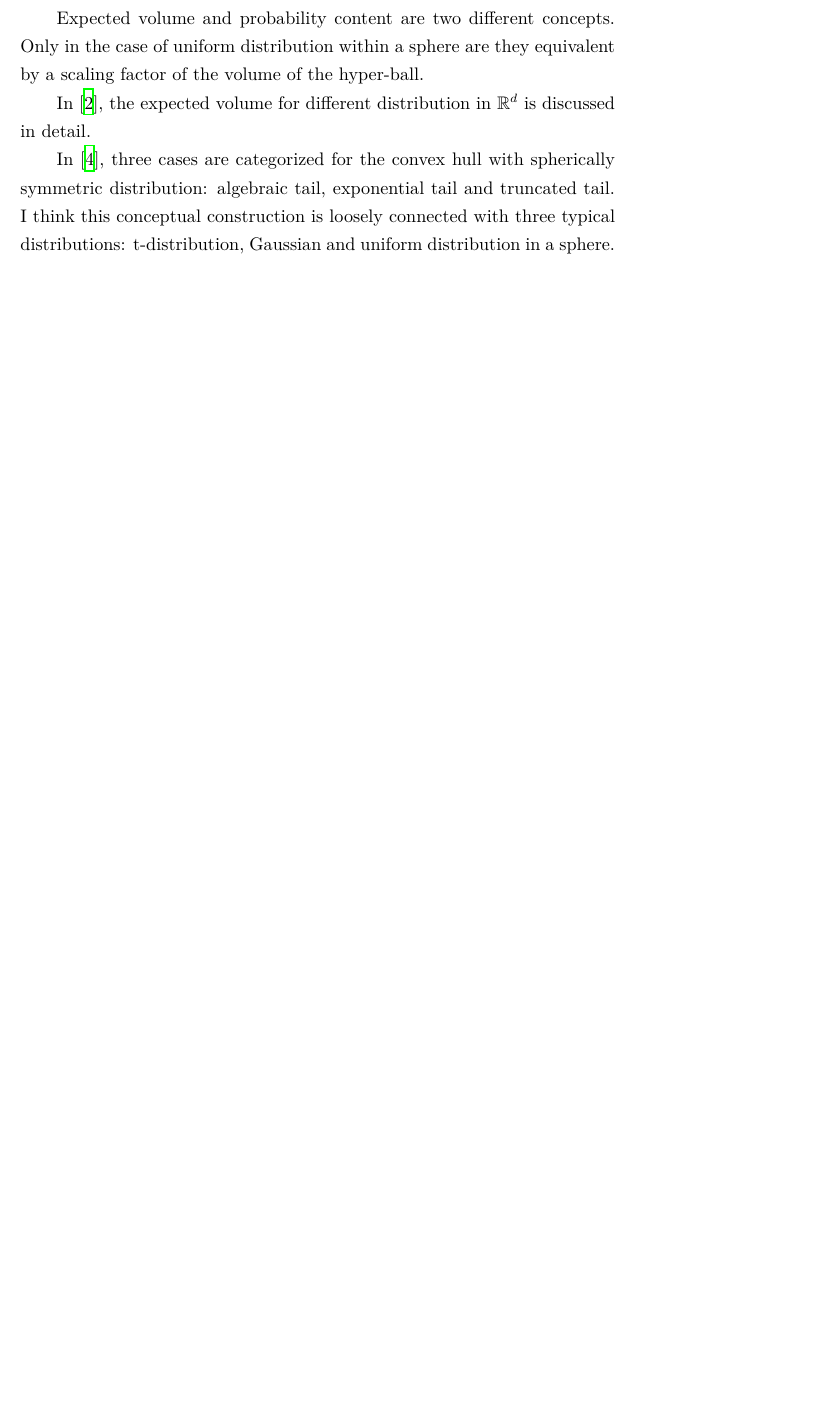
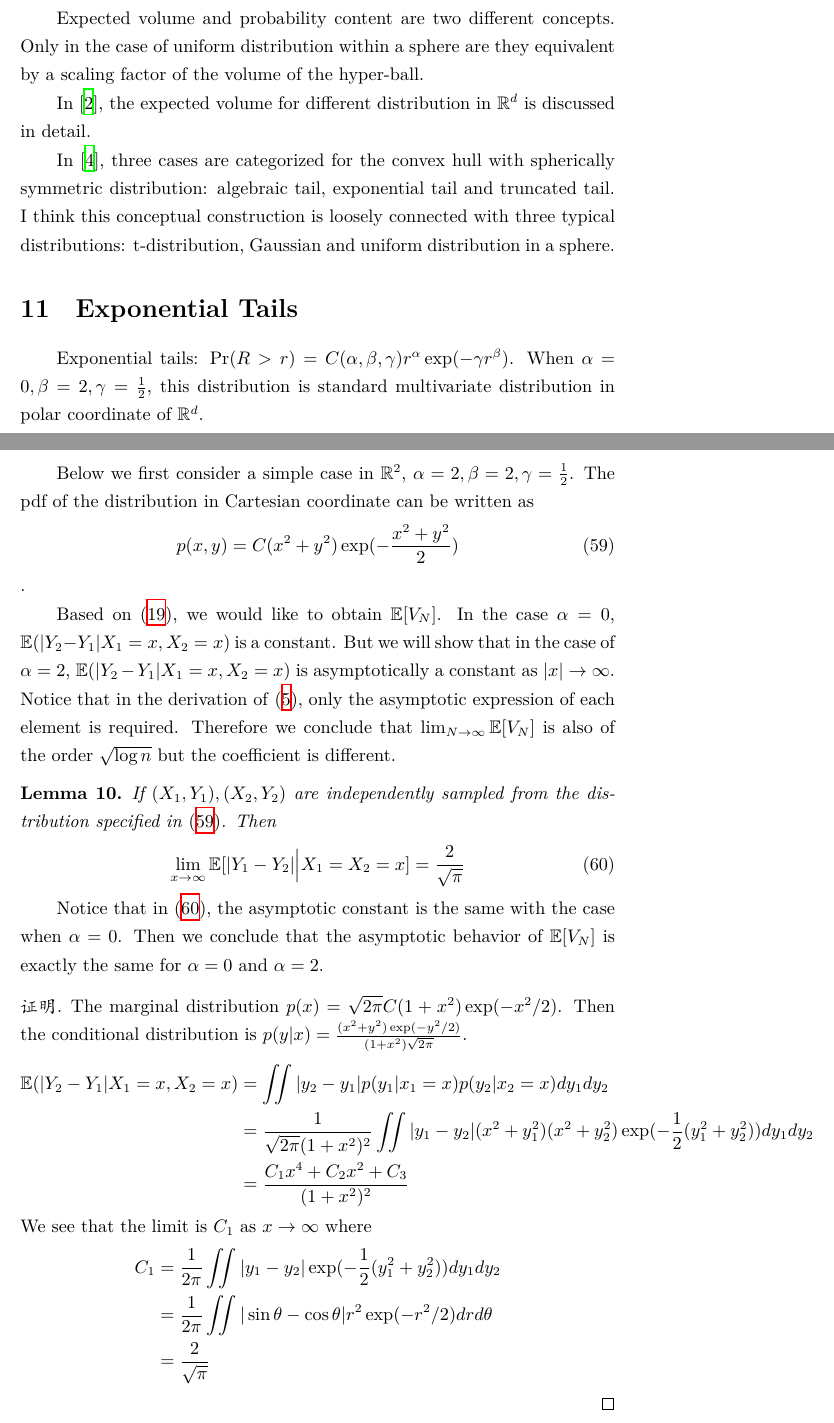
Before and after one commit to zhaofeng-shu33/research_info_related_notes, a LaTeX document (convex_hull/w1.tex): part of page 22 of 24 before the commit and two parts of pages 22 and 23 of 25 after it, the two joined at a grey line, cut so that both start at the same text, the shorter picture padded with empty space. Compiled offline with XeLaTeX.

Commit message:
update w1

```diff
--- a/convex_hull/w1.tex
+++ b/convex_hull/w1.tex
@@ -1414,6 +1414,61 @@ I think this conceptual construction is
 loosely connected with three typical distributions:
 t-distribution, Gaussian and uniform distribution in a sphere.
 
+\section{Exponential Tails}
+Exponential tails: $\Pr(R>r) = C(\alpha, \beta, \gamma) r^{\alpha} \exp(-\gamma r^{\beta})$.
+When $\alpha=0, \beta=2, \gamma=\frac{1}{2}$,
+this distribution is standard multivariate distribution in polar coordinate of $\R^d$.
+
+Below we first consider a simple case in $\R^2$,
+$\alpha=2,\beta=2, \gamma=\frac{1}{2}$.
+The pdf of the distribution in Cartesian coordinate
+can be written
+as
+\begin{equation}\label{eq:exponential_tail_2d_alpha_2}
+    p(x,y) = C(x^2+y^2) \exp(-\frac{x^2+y^2}{2})
+\end{equation}
+.
+
+Based on \eqref{eq:general_2d}, we would like to obtain $\E[V_N]$.
+In the case $\alpha=0$, $\E(|Y_2-Y_1|X_1=x,X_2=x)$ is a constant.
+But we will show that in the case of $\alpha=2$,
+$\E(|Y_2-Y_1|X_1=x,X_2=x)$ is asymptotically a constant as $|x|\to\infty$.
+Notice that in the derivation of \eqref{eq:gaussian_2d_v_n},
+only the asymptotic expression of each element is required.
+Therefore we conclude that
+$\lim_{N\to \infty} \E[V_N]$ is also of the order $\sqrt{\log n}$
+but the coefficient is different.
+\begin{lemma}
+If $(X_1,Y_1), (X_2,Y_2)$ are independently
+sampled from the distribution specified in \eqref{eq:exponential_tail_2d_alpha_2}.
+Then
+\begin{equation}\label{eq:abs_y1_y2_x_exp_tail}
+\lim_{x\to \infty} \E[|Y_1-Y_2| \Big\vert X_1=X_2=x] = \frac{2}{\sqrt{\pi}}
+\end{equation}
+\end{lemma}
+Notice that in \eqref{eq:abs_y1_y2_x_exp_tail}, the asymptotic constant is the same
+with the case when $\alpha=0$. Then we conclude that the asymptotic behavior
+of $\E[V_N]$ is exactly the same for $\alpha=0$ and $\alpha=2$.
+\begin{proof}
+    The marginal distribution $p(x)=\sqrt{2\pi} C(1+x^2) \exp(-x^2/2)$.
+    Then the conditional distribution is $p(y|x)
+    = \frac{(x^2+y^2)\exp(-y^2/2)}{(1+x^2)\sqrt{2\pi}}$.
+    \begin{align*}
+        \E(|Y_2-Y_1|X_1=x,X_2=x)
+        & = \iint |y_2-y_1| p(y_1 |x_1=x)p(y_2 | x_2=x)
+        dy_1dy_2 \\
+        & = \frac{1}{\sqrt{2\pi}(1+x^2)^2} \iint |y_1-y_2|
+        (x^2+y_1^2)(x^2+y_2^2) \exp(-\frac{1}{2} (y^2_1+y^2_2)) dy_1dy_2\\
+        &= \frac{C_1 x^4 + C_2x^2+C_3}{(1+x^2)^2}
+    \end{align*}
+    We see that the limit is $C_1$ as $x\to \infty$ where
+    \begin{align*}
+        C_1 &= \frac{1}{2\pi} \iint |y_1-y_2| \exp(-\frac{1}{2} (y^2_1+y^2_2)) dy_1dy_2 \\
+        &= \frac{1}{2\pi} \iint |\sin \theta- \cos \theta|
+        r^2\exp(-r^2/2) drd\theta \\
+        &= \frac{2}{\sqrt{\pi}}
+    \end{align*}
+\end{proof}
 \bibliographystyle{plain}
 \bibliography{ref.bib}
 \end{document}
```
Also changed, not shown: convex_hull/w1.tex (4 more changed lines).
